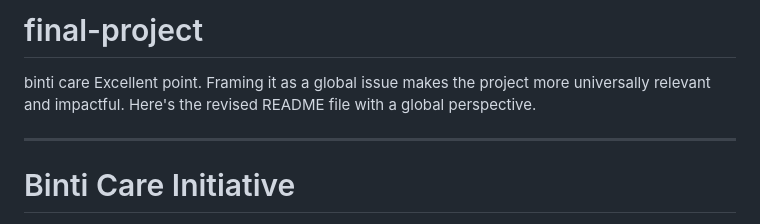
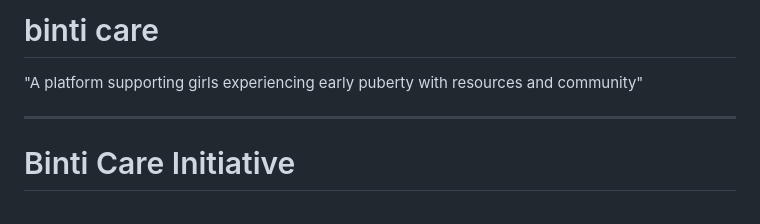
Before and after one commit to reyane-awuor/binti-care, a Markdown page: README.md, the part around the change. Rendered like a GitHub page.

```diff
--- a/README.md
+++ b/README.md
@@ -1,6 +1,6 @@
-# final-project
-binti care
-Excellent point. Framing it as a global issue makes the project more universally relevant and impactful. Here's the revised README file with a global perspective.
+# binti care
+"A platform supporting girls experiencing early puberty with resources and community"
+
 
 ---
 
```
